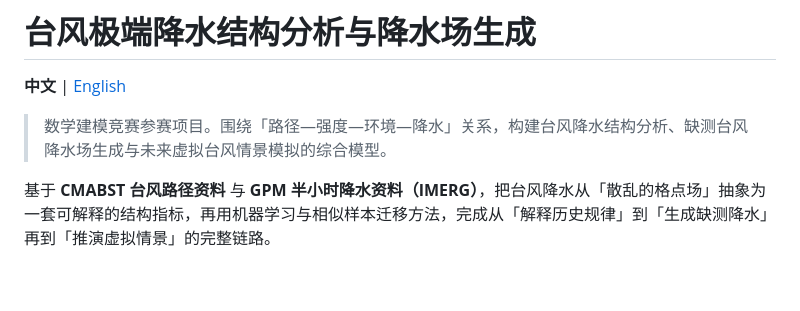
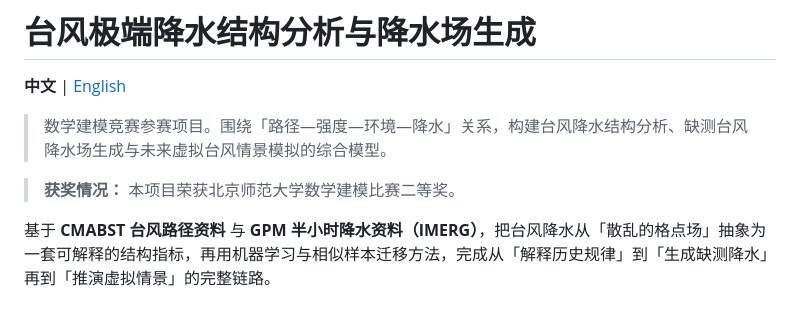
Before and after one commit to cc1107yss/typhoon_rainfall_project, a Markdown page: README.zh-CN.md, the part around the change. Drawn GitHub-style; blank space fills up the shorter version.

Commit message:
docs: add award to Chinese README

```diff
--- a/README.zh-CN.md
+++ b/README.zh-CN.md
@@ -3,6 +3,8 @@
 **中文** | [English](README.md)
 
 > 数学建模竞赛参赛项目。围绕「路径—强度—环境—降水」关系，构建台风降水结构分析、缺测台风降水场生成与未来虚拟台风情景模拟的综合模型。
+
+> **获奖情况：** 本项目荣获北京师范大学数学建模比赛二等奖。
 
 基于 **CMABST 台风路径资料** 与 **GPM 半小时降水资料（IMERG）**，把台风降水从「散乱的格点场」抽象为一套可解释的结构指标，再用机器学习与相似样本迁移方法，完成从「解释历史规律」到「生成缺测降水」再到「推演虚拟情景」的完整链路。
 
```
